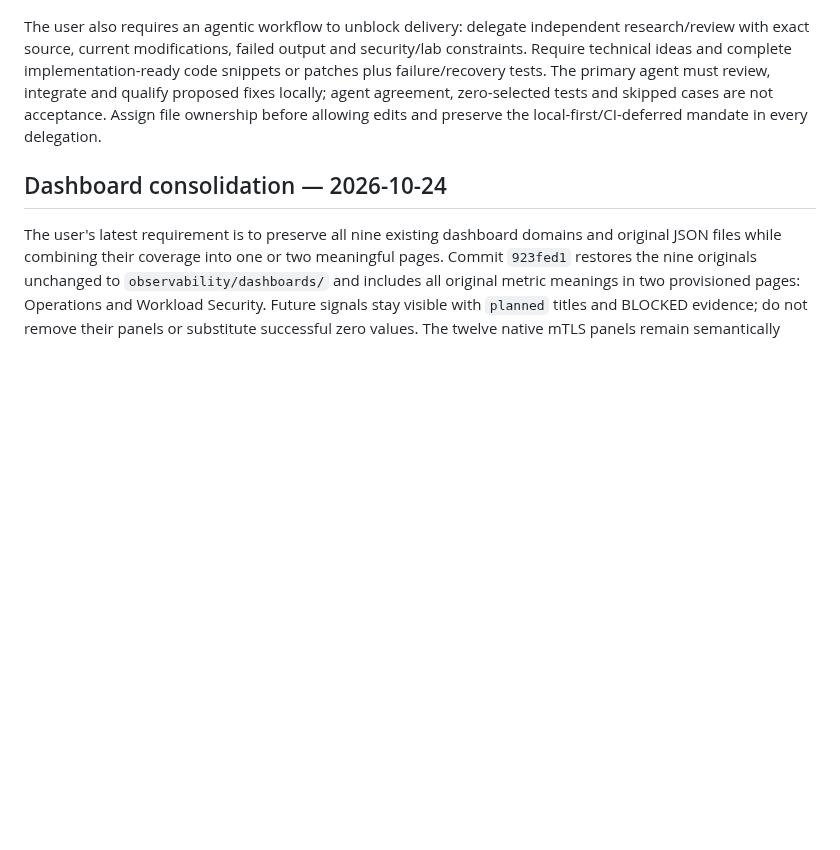
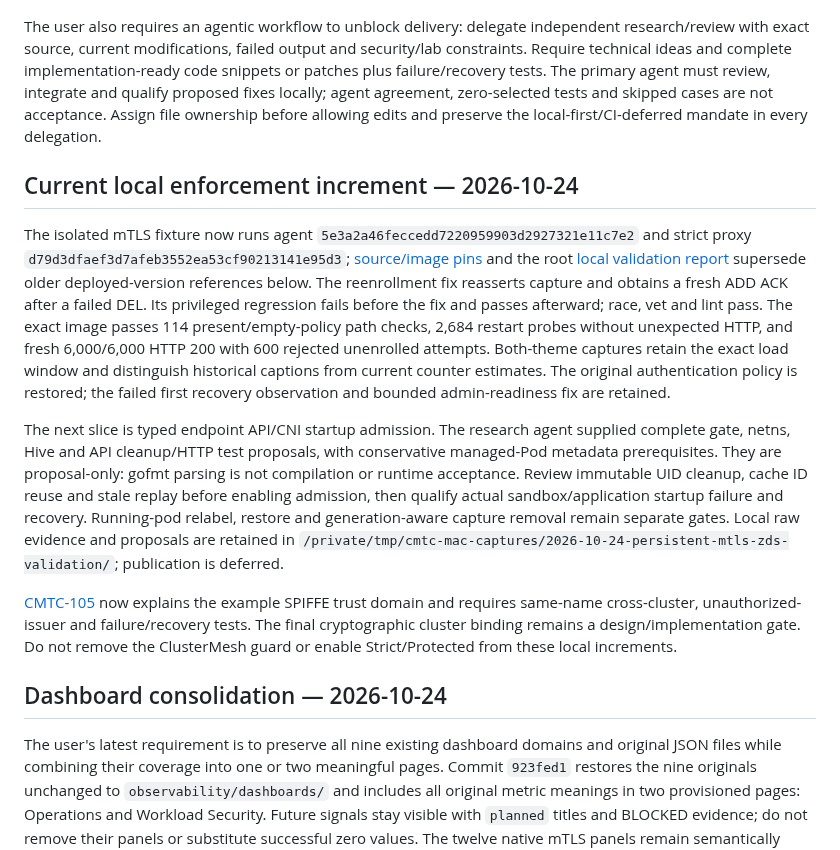
Before and after one commit to ephico2real2/clustermesh-trust-controller, a Markdown page: docs/handover/CODEX_START_HERE.md, the part around the change. GitHub-like rendering; blank space fills up the shorter version.

```diff
--- a/docs/handover/CODEX_START_HERE.md
+++ b/docs/handover/CODEX_START_HERE.md
@@ -5,6 +5,14 @@
 The user explicitly renewed autonomous end-to-end CMTC implementation after dashboard PR #10 merged at `b1f9c0e`. Finish the existing agile stories rather than treating dashboards as the project endpoint. Complete each story locally first with Podman builds, real deployment, meaningful failure/positive/negative tests and retained evidence. CI is deferred for now; keep changes committed locally and do not trigger CI by pushing feature branches. Start with CMTC-403's persistent authenticated-only proxy enforcement and Cilium first-packet capture gates, then continue effective authorization, authenticated remote discovery/cluster identity, trust lifecycle, node acknowledgments/enrollment, independent WireGuard/IPsec composition and platform/observability qualification. Preserve security and release gates.
 
 The user also requires an agentic workflow to unblock delivery: delegate independent research/review with exact source, current modifications, failed output and security/lab constraints. Require technical ideas and complete implementation-ready code snippets or patches plus failure/recovery tests. The primary agent must review, integrate and qualify proposed fixes locally; agent agreement, zero-selected tests and skipped cases are not acceptance. Assign file ownership before allowing edits and preserve the local-first/CI-deferred mandate in every delegation.
+
+## Current local enforcement increment — 2026-10-24
+
+The isolated mTLS fixture now runs agent `5e3a2a46feccedd7220959903d2927321e11c7e2` and strict proxy `d79d3dfaef3d7afeb3552ea53cf90213141e95d3`; [source/image pins](../development/ztunnel-proxy.lock.json) and the root [local validation report](../../LOCAL_SECURITY_VALIDATION.md) supersede older deployed-version references below. The reenrollment fix reasserts capture and obtains a fresh ADD ACK after a failed DEL. Its privileged regression fails before the fix and passes afterward; race, vet and lint pass. The exact image passes 114 present/empty-policy path checks, 2,684 restart probes without unexpected HTTP, and fresh 6,000/6,000 HTTP 200 with 600 rejected unenrolled attempts. Both-theme captures retain the exact load window and distinguish historical captions from current counter estimates. The original authentication policy is restored; the failed first recovery observation and bounded admin-readiness fix are retained.
+
+The next slice is typed endpoint API/CNI startup admission. The research agent supplied complete gate, netns, Hive and API cleanup/HTTP test proposals, with conservative managed-Pod metadata prerequisites. They are proposal-only: gofmt parsing is not compilation or runtime acceptance. Review immutable UID cleanup, cache ID reuse and stale replay before enabling admission, then qualify actual sandbox/application startup failure and recovery. Running-pod relabel, restore and generation-aware capture removal remain separate gates. Local raw evidence and proposals are retained in `/private/tmp/cmtc-mac-captures/2026-10-24-persistent-mtls-zds-validation/`; publication is deferred.
+
+[CMTC-105](../agile/STORY_BACKGROUND_AND_GHERKIN.md#cmtc-105--cluster-identity-issuance-boundaries) now explains the example SPIFFE trust domain and requires same-name cross-cluster, unauthorized-issuer and failure/recovery tests. The final cryptographic cluster binding remains a design/implementation gate. Do not remove the ClusterMesh guard or enable Strict/Protected from these local increments.
 
 ## Dashboard consolidation — 2026-10-24
 
```
Also changed, not shown: LOCAL_SECURITY_VALIDATION.md (+13 -6 lines), docs/agile/DELIVERY_STATUS.md (+2 -1 lines), docs/images/persistent-authenticated-only-dark.png, docs/images/persistent-authenticated-only-light.png, 6 other files.
